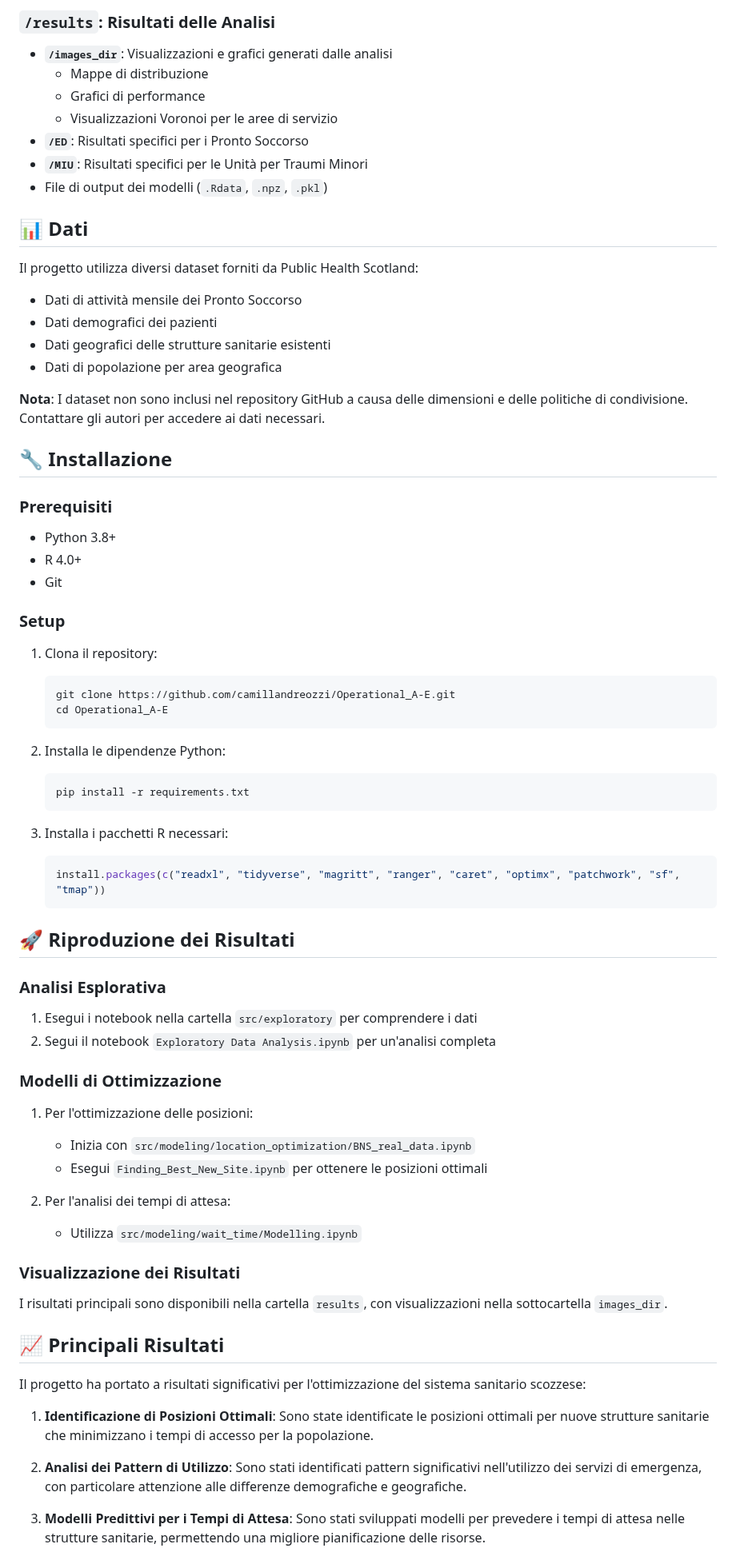
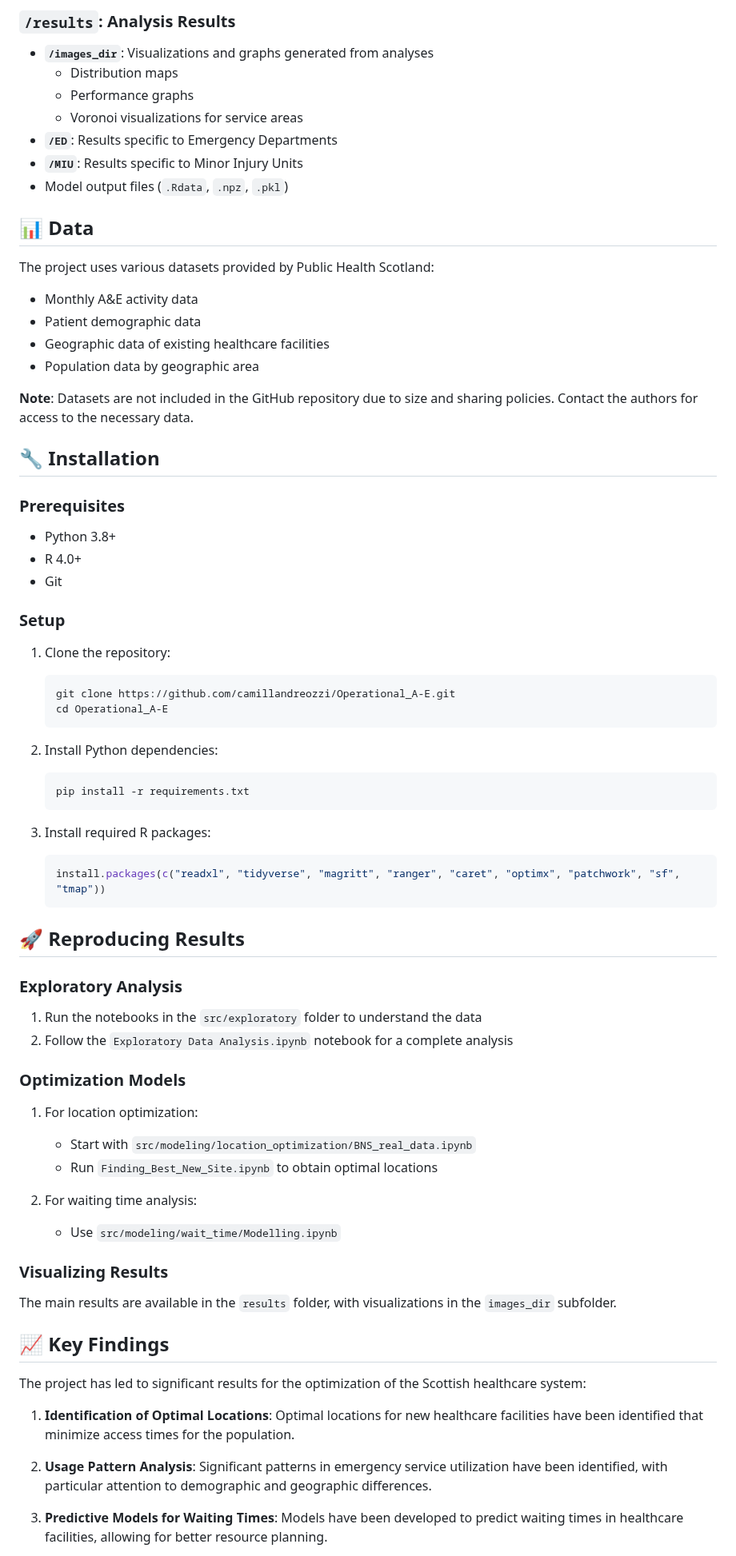
Before and after one commit to camillandreozzi/Operational_A-E, a Markdown page: README.md, the part around one of its changes. Shown at 80% size. Drawn GitHub-style.

````diff
--- a/README.md
+++ b/README.md
@@ -68,72 +68,72 @@ Il repository è organizzato nelle seguenti cartelle principali:
 
-### `/results`: Risultati delle Analisi
-- **`/images_dir`**: Visualizzazioni e grafici generati dalle analisi
-  - Mappe di distribuzione
-  - Grafici di performance
-  - Visualizzazioni Voronoi per le aree di servizio
-- **`/ED`**: Risultati specifici per i Pronto Soccorso
-- **`/MIU`**: Risultati specifici per le Unità per Traumi Minori
-- File di output dei modelli (`.Rdata`, `.npz`, `.pkl`)
+### `/results`: Analysis Results
+- **`/images_dir`**: Visualizations and graphs generated from analyses
+  - Distribution maps
+  - Performance graphs
+  - Voronoi visualizations for service areas
+- **`/ED`**: Results specific to Emergency Departments
+- **`/MIU`**: Results specific to Minor Injury Units
+- Model output files (`.Rdata`, `.npz`, `.pkl`)
 
-## 📊 Dati
+## 📊 Data
 
-Il progetto utilizza diversi dataset forniti da Public Health Scotland:
-- Dati di attività mensile dei Pronto Soccorso
-- Dati demografici dei pazienti
-- Dati geografici delle strutture sanitarie esistenti
-- Dati di popolazione per area geografica
+The project uses various datasets provided by Public Health Scotland:
+- Monthly A&E activity data
+- Patient demographic data
+- Geographic data of existing healthcare facilities
+- Population data by geographic area
 
-**Nota**: I dataset non sono inclusi nel repository GitHub a causa delle dimensioni e delle politiche di condivisione. Contattare gli autori per accedere ai dati necessari.
+**Note**: Datasets are not included in the GitHub repository due to size and sharing policies. Contact the authors for access to the necessary data.
 
-## 🔧 Installazione
+## 🔧 Installation
 
-### Prerequisiti
+### Prerequisites
 - Python 3.8+
 - R 4.0+
 - Git
 
 ### Setup
 
-1. Clona il repository:
+1. Clone the repository:
    ```bash
    git clone https://github.com/camillandreozzi/Operational_A-E.git
    cd Operational_A-E
    ```
 
-2. Installa le dipendenze Python:
+2. Install Python dependencies:
    ```bash
    pip install -r requirements.txt
    ```
 
-3. Installa i pacchetti R necessari:
+3. Install required R packages:
    ```R
    install.packages(c("readxl", "tidyverse", "magritt", "ranger", "caret", "optimx", "patchwork", "sf", "tmap"))
    ```
 
-## 🚀 Riproduzione dei Risultati
+## 🚀 Reproducing Results
 
-### Analisi Esplorativa
-1. Esegui i notebook nella cartella `src/exploratory` per comprendere i dati
-2. Segui il notebook `Exploratory Data Analysis.ipynb` per un'analisi completa
+### Exploratory Analysis
+1. Run the notebooks in the `src/exploratory` folder to understand the data
+2. Follow the `Exploratory Data Analysis.ipynb` notebook for a complete analysis
 
-### Modelli di Ottimizzazione
-1. Per l'ottimizzazione delle posizioni:
-   - Inizia con `src/modeling/location_optimization/BNS_real_data.ipynb`
-   - Esegui `Finding_Best_New_Site.ipynb` per ottenere le posizioni ottimali
+### Optimization Models
+1. For location optimization:
+   - Start with `src/modeling/location_optimization/BNS_real_data.ipynb`
+   - Run `Finding_Best_New_Site.ipynb` to obtain optimal locations
 
-2. Per l'analisi dei tempi di attesa:
-   - Utilizza `src/modeling/wait_time/Modelling.ipynb`
+2. For waiting time analysis:
+   - Use `src/modeling/wait_time/Modelling.ipynb`
 
-### Visualizzazione dei Risultati
-I risultati principali sono disponibili nella cartella `results`, con visualizzazioni nella sottocartella `images_dir`.
+### Visualizing Results
+The main results are available in the `results` folder, with visualizations in the `images_dir` subfolder.
 
-## 📈 Principali Risultati
+## 📈 Key Findings
 
-Il progetto ha portato a risultati significativi per l'ottimizzazione del sistema sanitario scozzese:
+The project has led to significant results for the optimization of the Scottish healthcare system:
 
-1. **Identificazione di Posizioni Ottimali**: Sono state identificate le posizioni ottimali per nuove strutture sanitarie che minimizzano i tempi di accesso per la popolazione.
+1. **Identification of Optimal Locations**: Optimal locations for new healthcare facilities have been identified that minimize access times for the population.
 
-2. **Analisi dei Pattern di Utilizzo**: Sono stati identificati pattern significativi nell'utilizzo dei servizi di emergenza, con particolare attenzione alle differenze demografiche e geografiche.
+2. **Usage Pattern Analysis**: Significant patterns in emergency service utilization have been identified, with particular attention to demographic and geographic differences.
 
-3. **Modelli Predittivi per i Tempi di Attesa**: Sono stati sviluppati modelli per prevedere i tempi di attesa nelle strutture sanitarie, permettendo una migliore pianificazione delle risorse.
+3. **Predictive Models for Waiting Times**: Models have been developed to predict waiting times in healthcare facilities, allowing for better resource planning.
 
````
Also changed, not shown: other parts of README.md (+61 -61 lines).
